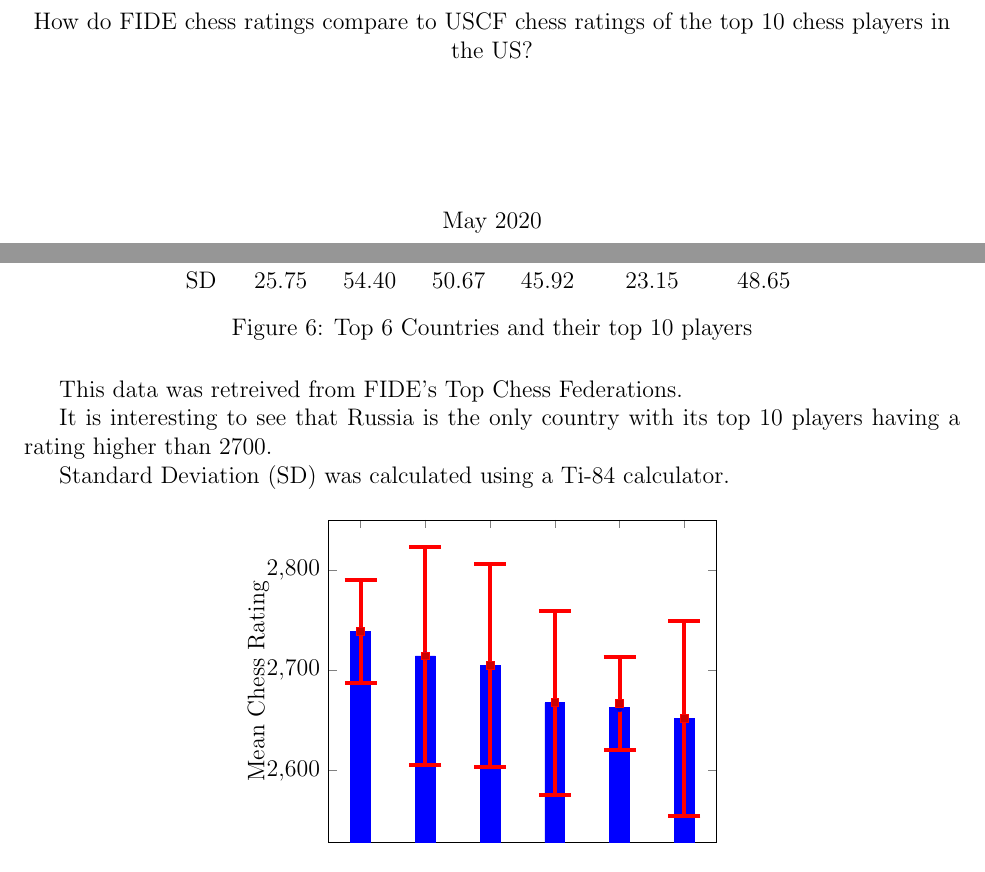
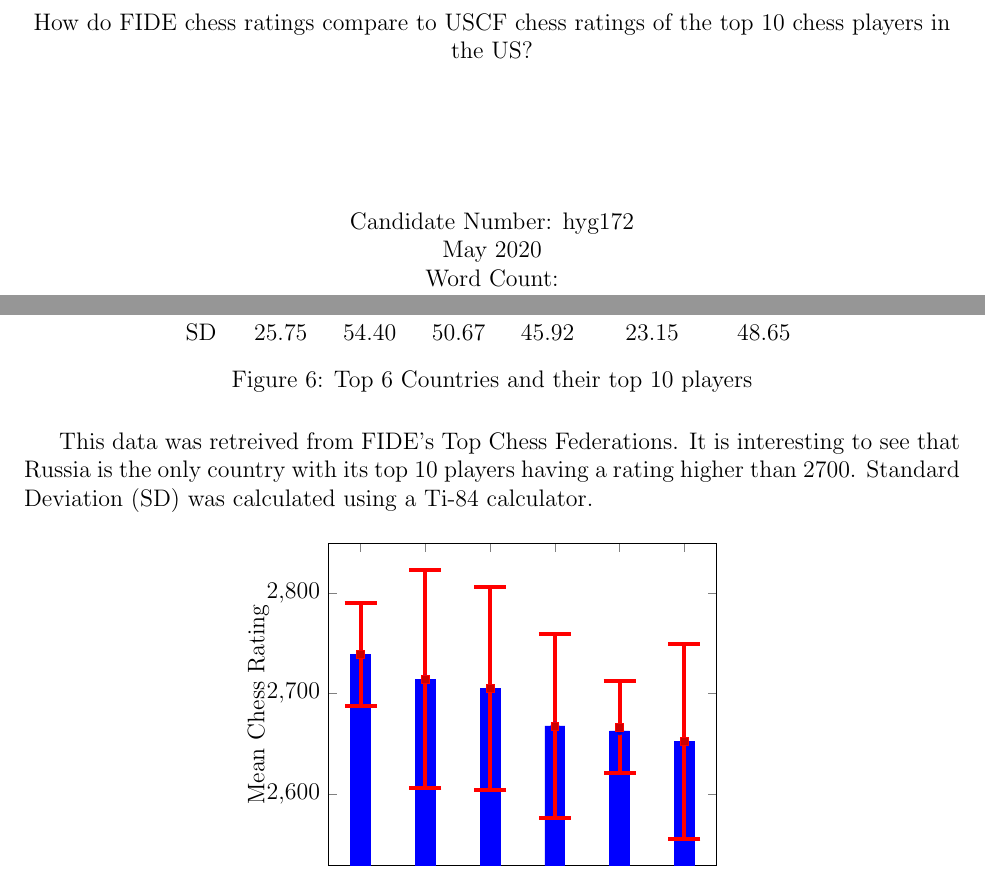
Before and after one commit to tttnguyen729/mathia, a LaTeX document (mathia.tex): two parts of pages 1 and 6 of 9, joined at a grey line, cut so that both start at the same text. Compiled offline with pdfLaTeX.

Commit message:
formatting

```diff
--- a/mathia.tex
+++ b/mathia.tex
@@ -9,7 +9,7 @@
 \renewcommand\refname{Works Cited}
 
 \title{\normalsize How do FIDE chess ratings compare to USCF chess ratings of the top 10 chess players in the US?}
-\date{\normalsize May 2020}
+\date{\normalsize Candidate Number: hyg172 \\ May 2020 \\ Word Count:}
 
 \begin{document}
 \maketitle
@@ -183,11 +178,8 @@ SD & 25.75 & 54.40 & 50.67 & 45.92 & 23.15 & 48.65\\
 \end{tabular}
 \caption{Top 6 Countries and their top 10 players}
 \end{figure}
-This data was retreived from FIDE's Top Chess Federations.
 
-It is interesting to see that Russia is the only country with its top 10 players having a rating higher than 2700.
-
-Standard Deviation (SD) was calculated using a Ti-84 calculator.
+This data was retreived from FIDE's Top Chess Federations. It is interesting to see that Russia is the only country with its top 10 players having a rating higher than 2700. Standard Deviation (SD) was calculated using a Ti-84 calculator.
 
 \begin{figure}[H]
 \centering
```
Also changed, not shown: mathia.tex (14 more changed lines).
